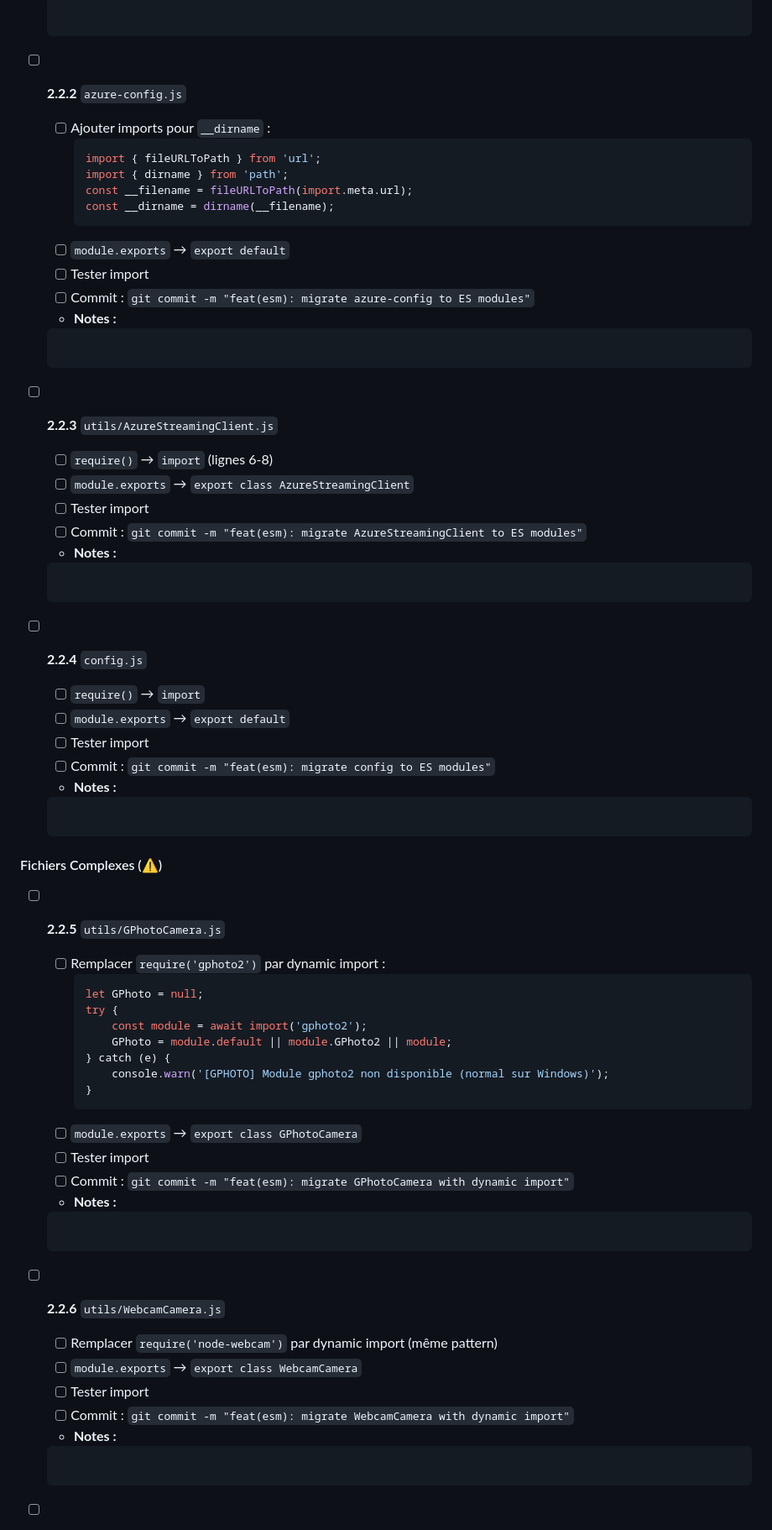
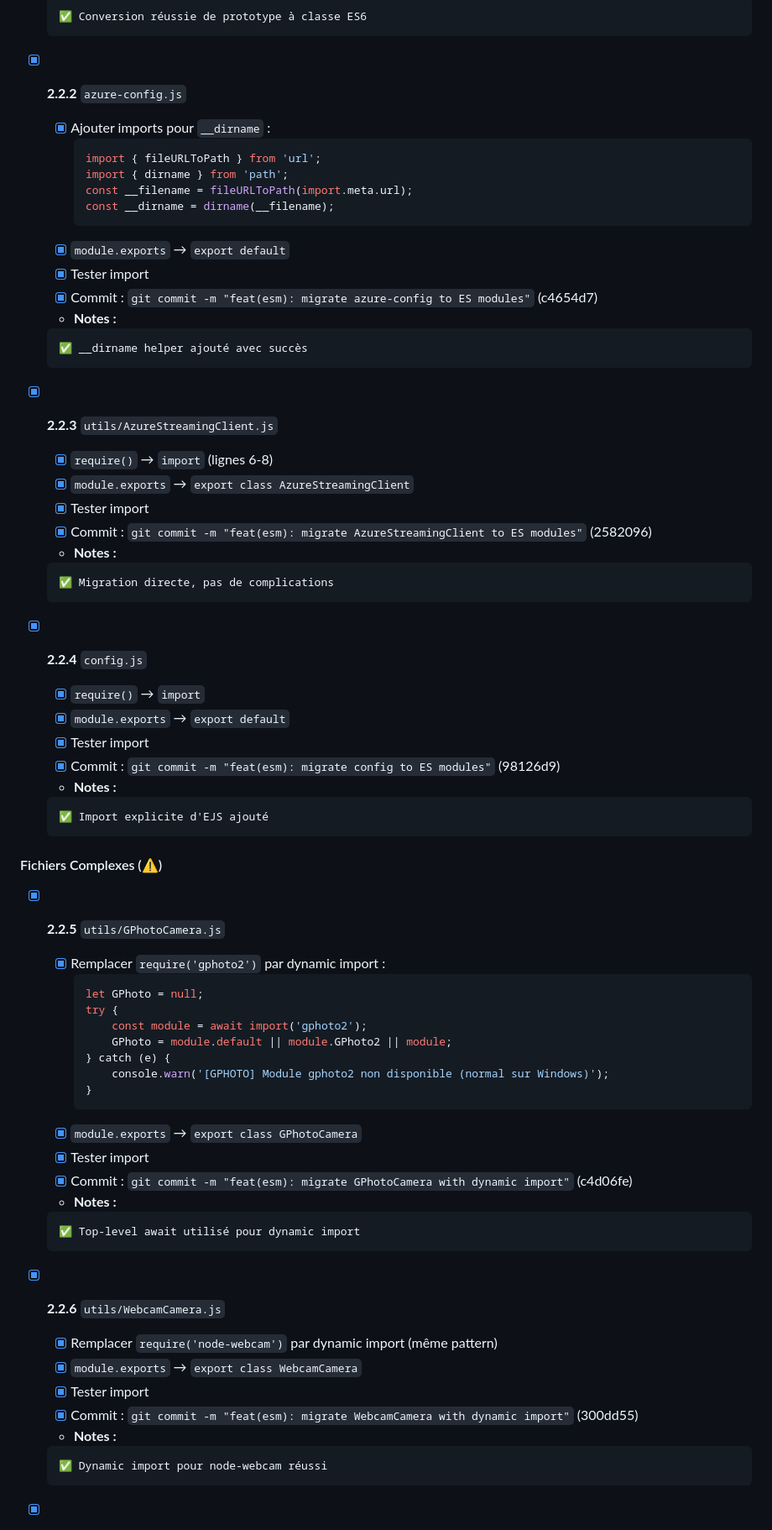
Before and after one commit to sescandell/halloothween, a Markdown page: MIGRATION_TRACKER.md, the part around the change printed below. Shown: that part at 84% size. Drawn GitHub-style.

````diff
--- a/MIGRATION_TRACKER.md
+++ b/MIGRATION_TRACKER.md
@@ -94,48 +97,48 @@
   - **Notes :**
   ```
-
+  ✅ Conversion réussie de prototype à classe ES6
   ```
 
-- [ ] **2.2.2** `azure-config.js`
-  - [ ] Ajouter imports pour `__dirname` :
+- [x] **2.2.2** `azure-config.js`
+  - [x] Ajouter imports pour `__dirname` :
     ```javascript
     import { fileURLToPath } from 'url';
     import { dirname } from 'path';
     const __filename = fileURLToPath(import.meta.url);
     const __dirname = dirname(__filename);
     ```
-  - [ ] `module.exports` → `export default`
-  - [ ] Tester import
-  - [ ] Commit : `git commit -m "feat(esm): migrate azure-config to ES modules"`
+  - [x] `module.exports` → `export default`
+  - [x] Tester import
+  - [x] Commit : `git commit -m "feat(esm): migrate azure-config to ES modules"` (c4654d7)
   - **Notes :**
   ```
-
+  ✅ __dirname helper ajouté avec succès
   ```
 
-- [ ] **2.2.3** `utils/AzureStreamingClient.js`
-  - [ ] `require()` → `import` (lignes 6-8)
-  - [ ] `module.exports` → `export class AzureStreamingClient`
-  - [ ] Tester import
-  - [ ] Commit : `git commit -m "feat(esm): migrate AzureStreamingClient to ES modules"`
+- [x] **2.2.3** `utils/AzureStreamingClient.js`
+  - [x] `require()` → `import` (lignes 6-8)
+  - [x] `module.exports` → `export class AzureStreamingClient`
+  - [x] Tester import
+  - [x] Commit : `git commit -m "feat(esm): migrate AzureStreamingClient to ES modules"` (2582096)
   - **Notes :**
   ```
-
+  ✅ Migration directe, pas de complications
   ```
 
-- [ ] **2.2.4** `config.js`
-  - [ ] `require()` → `import`
-  - [ ] `module.exports` → `export default`
-  - [ ] Tester import
-  - [ ] Commit : `git commit -m "feat(esm): migrate config to ES modules"`
+- [x] **2.2.4** `config.js`
+  - [x] `require()` → `import`
+  - [x] `module.exports` → `export default`
+  - [x] Tester import
+  - [x] Commit : `git commit -m "feat(esm): migrate config to ES modules"` (98126d9)
   - **Notes :**
   ```
-
+  ✅ Import explicite d'EJS ajouté
   ```
 
 #### Fichiers Complexes (⚠️)
 
-- [ ] **2.2.5** `utils/GPhotoCamera.js`
-  - [ ] Remplacer `require('gphoto2')` par dynamic import :
+- [x] **2.2.5** `utils/GPhotoCamera.js`
+  - [x] Remplacer `require('gphoto2')` par dynamic import :
     ```javascript
     let GPhoto = null;
     try {
@@ -145,21 +148,21 @@
         console.warn('[GPHOTO] Module gphoto2 non disponible (normal sur Windows)');
     }
     ```
-  - [ ] `module.exports` → `export class GPhotoCamera`
-  - [ ] Tester import
-  - [ ] Commit : `git commit -m "feat(esm): migrate GPhotoCamera with dynamic import"`
+  - [x] `module.exports` → `export class GPhotoCamera`
+  - [x] Tester import
+  - [x] Commit : `git commit -m "feat(esm): migrate GPhotoCamera with dynamic import"` (c4d06fe)
   - **Notes :**
   ```
-
+  ✅ Top-level await utilisé pour dynamic import
   ```
 
-- [ ] **2.2.6** `utils/WebcamCamera.js`
-  - [ ] Remplacer `require('node-webcam')` par dynamic import (même pattern)
-  - [ ] `module.exports` → `export class WebcamCamera`
-  - [ ] Tester import
-  - [ ] Commit : `git commit -m "feat(esm): migrate WebcamCamera with dynamic import"`
+- [x] **2.2.6** `utils/WebcamCamera.js`
+  - [x] Remplacer `require('node-webcam')` par dynamic import (même pattern)
+  - [x] `module.exports` → `export class WebcamCamera`
+  - [x] Tester import
+  - [x] Commit : `git commit -m "feat(esm): migrate WebcamCamera with dynamic import"` (300dd55)
   - **Notes :**
   ```
-
+  ✅ Dynamic import pour node-webcam réussi
   ```
 
````
Also changed, not shown: other parts of MIGRATION_TRACKER.md (+94 -65 lines).
